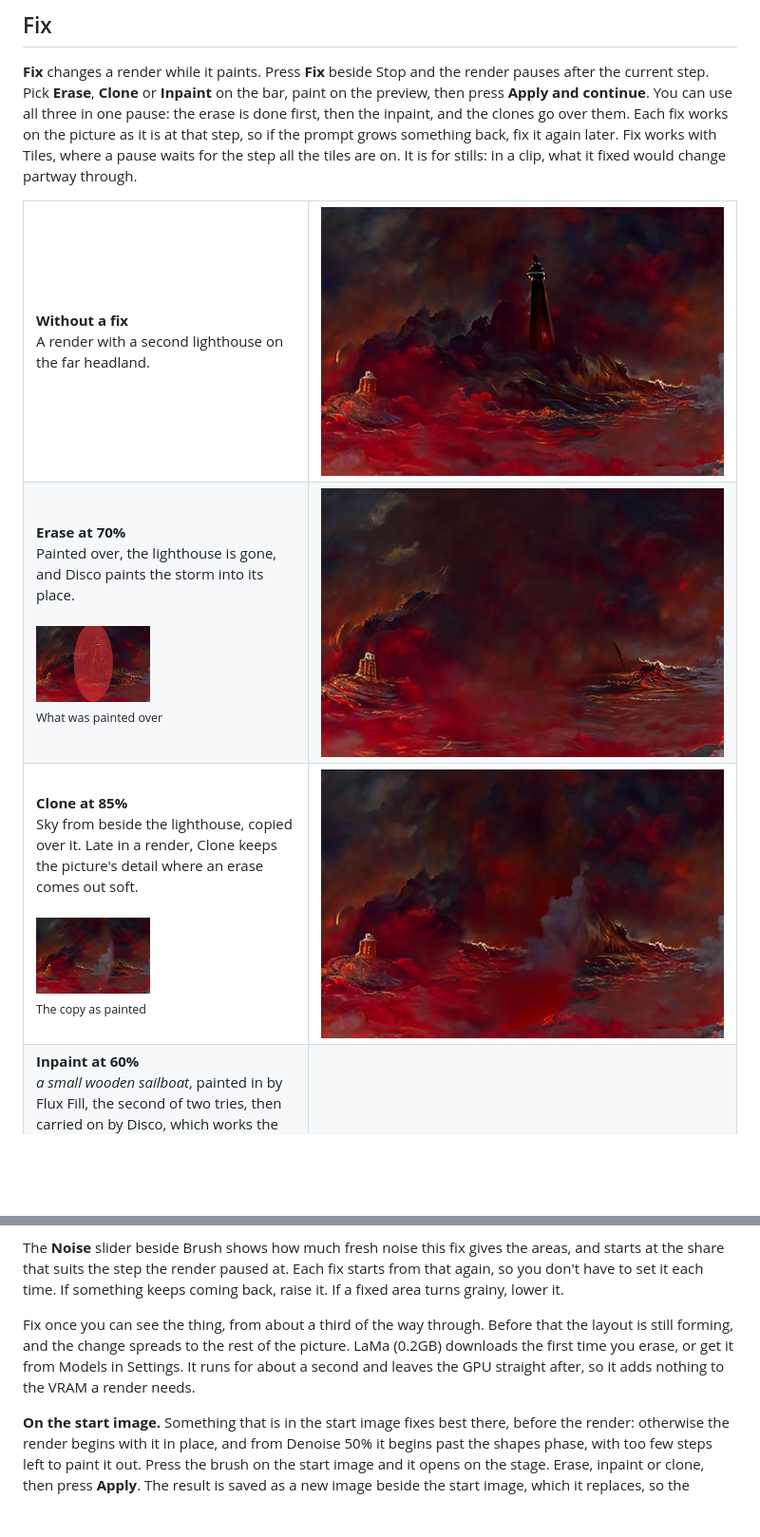
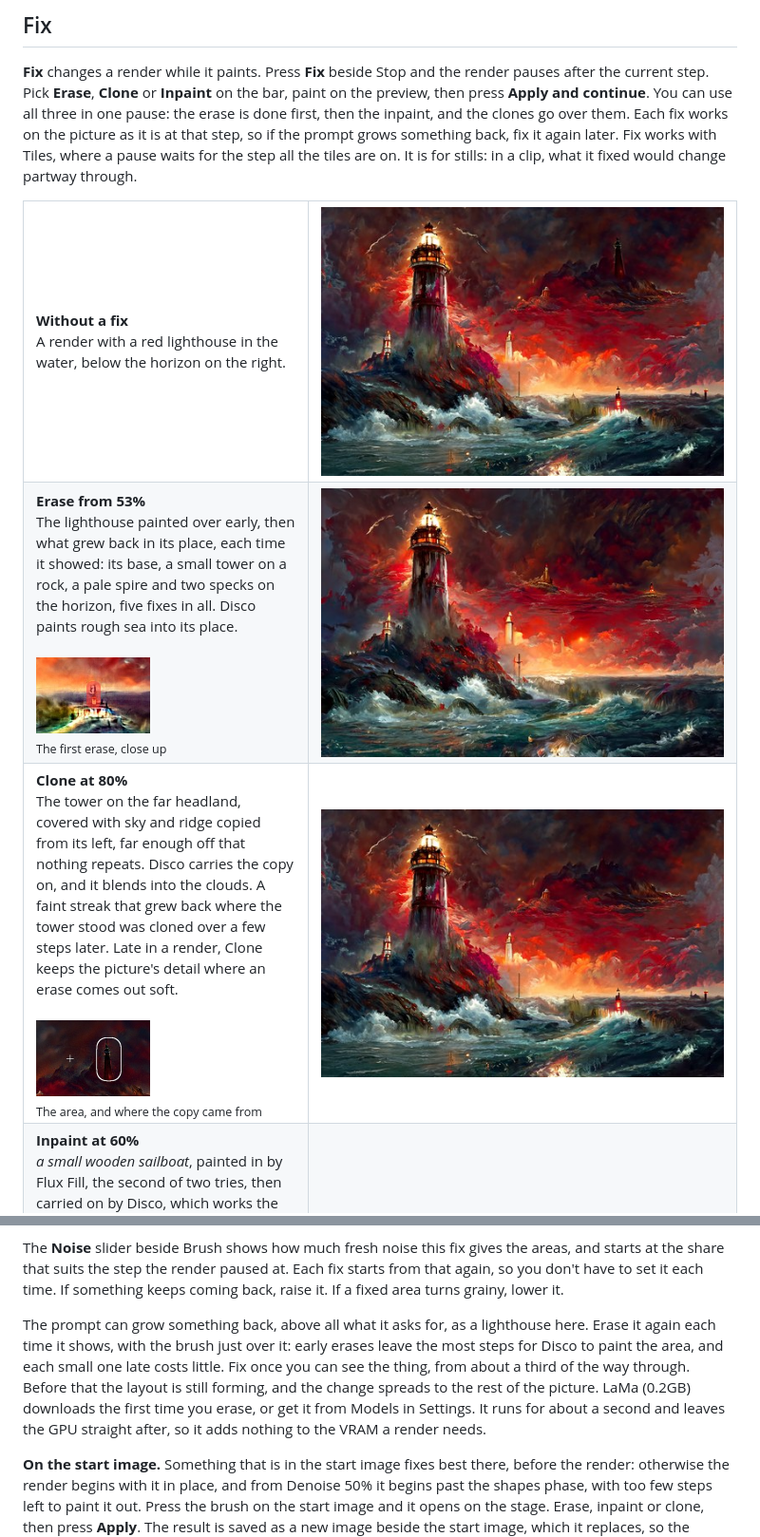
Before and after one commit to NeuromindArt/Disco-Nano, a Markdown page: README.md, 2 parts joined by grey strips. Shown at 95% size. Drawn GitHub-style; pictures changed too: docs/fix/clone.jpg, docs/fix/clone_painted.jpg, docs/fix/erase.jpg; blank space fills up the shorter version.

Commit message:
Redo the README Fix examples on one render: erase a lighthouse, clone over a tower, inpaint a boat
Co-Authored-By: Claude Opus 5.5 <noreply@anthropic.com>

```diff
--- a/README.md
+++ b/README.md
@@ -561,16 +561,16 @@ what it fixed would change partway through.
 
 <table>
   <tr>
-    <td width="40%" valign="top"><b>Without a fix</b><br>A render with a second lighthouse on the far headland.</td>
-    <td width="60%"><img src="docs/fix/untouched.jpg" width="100%" alt="The render without a fix, with a second lighthouse on the far headland"></td>
+    <td width="40%" valign="top"><b>Without a fix</b><br>A render with a red lighthouse in the water, below the horizon on the right.</td>
+    <td width="60%"><img src="docs/fix/untouched.jpg" width="100%" alt="The render without a fix, with a red lighthouse in the water"></td>
   </tr>
   <tr>
-    <td width="40%" valign="top"><b>Erase at 70%</b><br>Painted over, the lighthouse is gone, and Disco paints the storm into its place.<br><br><img src="docs/fix/erase_painted.jpg" width="120" alt="The lighthouse painted over in red"><br><sub>What was painted over</sub></td>
-    <td width="60%"><img src="docs/fix/erase.jpg" width="100%" alt="Erase: the lighthouse is gone"></td>
+    <td width="40%" valign="top"><b>Erase from 53%</b><br>The lighthouse painted over early, then what grew back in its place, each time it showed: its base, a small tower on a rock, a pale spire and two specks on the horizon, five fixes in all. Disco paints rough sea into its place.<br><br><img src="docs/fix/erase_painted.jpg" width="120" alt="The lighthouse painted over in red, close up"><br><sub>The first erase, close up</sub></td>
+    <td width="60%"><img src="docs/fix/erase.jpg" width="100%" alt="Erase: rough sea where the lighthouse was"></td>
   </tr>
   <tr>
-    <td width="40%" valign="top"><b>Clone at 85%</b><br>Sky from beside the lighthouse, copied over it. Late in a render, Clone keeps the picture's detail where an erase comes out soft.<br><br><img src="docs/fix/clone_painted.jpg" width="120" alt="The sky copied over the lighthouse"><br><sub>The copy as painted</sub></td>
-    <td width="60%"><img src="docs/fix/clone.jpg" width="100%" alt="Clone: sky and spray where the lighthouse was"></td>
+    <td width="40%" valign="top"><b>Clone at 80%</b><br>The tower on the far headland, covered with sky and ridge copied from its left, far enough off that nothing repeats. Disco carries the copy on, and it blends into the clouds. A faint streak that grew back where the tower stood was cloned over a few steps later. Late in a render, Clone keeps the picture's detail where an erase comes out soft.<br><br><img src="docs/fix/clone_painted.jpg" width="120" alt="The tower outlined, with a crosshair to its left where the copy came from"><br><sub>The area, and where the copy came from</sub></td>
+    <td width="60%"><img src="docs/fix/clone.jpg" width="100%" alt="Clone: the far headland with no tower"></td>
   </tr>
   <tr>
     <td width="40%" valign="top"><b>Inpaint at 60%</b><br><i>a small wooden sailboat</i>, painted in by Flux Fill, the second of two tries, then carried on by Disco, which works the sea over its hull and paints the boat in its own way.<br><br><img src="docs/fix/inpaint_painted.jpg" width="120" alt="Where the boat goes, painted in violet"><br><sub>Where the boat goes</sub><br><img src="docs/fix/inpaint_try.jpg" width="120" alt="Flux Fill's try: a wooden boat with a red sail"><br><sub>Flux Fill's try</sub></td>
@@ -640,10 +640,12 @@ The **Noise** slider beside Brush shows how much fresh noise this fix gives the
 share that suits the step the render paused at. Each fix starts from that again, so you don't have to set
 it each time. If something keeps coming back, raise it. If a fixed area turns grainy, lower it.
 
-Fix once you can see the thing, from about a third of the way through. Before that the layout is still
-forming, and the change spreads to the rest of the picture. LaMa (0.2GB) downloads the first time you
-erase, or get it from Models in Settings. It runs for about a second and leaves the GPU straight after,
-so it adds nothing to the VRAM a render needs.
+The prompt can grow something back, above all what it asks for, as a lighthouse here. Erase it again each
+time it shows, with the brush just over it: early erases leave the most steps for Disco to paint the
+area, and each small one late costs little. Fix once you can see the thing, from about a third of the way
+through. Before that the layout is still forming, and the change spreads to the rest of the picture. LaMa
+(0.2GB) downloads the first time you erase, or get it from Models in Settings. It runs for about a second
+and leaves the GPU straight after, so it adds nothing to the VRAM a render needs.
 
 **On the start image.** Something that is in the start image fixes best there, before the render:
 otherwise the render begins with it in place, and from Denoise 50% it begins past the shapes phase, with
```
